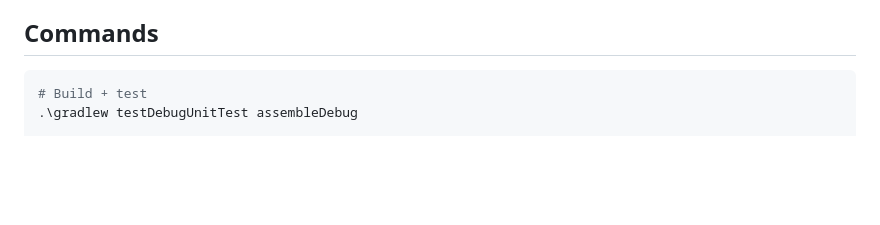
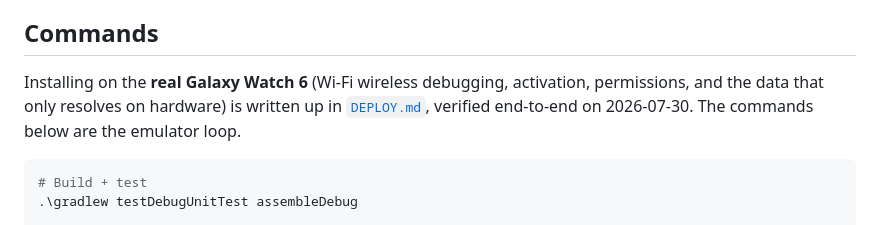
Before and after one commit to nebosite/NerdWatch, a Markdown page: CLAUDE.md, the part around the change. Rendered like a GitHub page; blank space fills up the shorter version.

````diff
--- a/CLAUDE.md
+++ b/CLAUDE.md
@@ -420,6 +420,11 @@ Consequences:
 
 ## Commands
 
+Installing on the **real Galaxy Watch 6** (Wi-Fi wireless debugging, activation,
+permissions, and the data that only resolves on hardware) is written up in
+[`DEPLOY.md`](DEPLOY.md), verified end-to-end on 2026-07-30. The commands below
+are the emulator loop.
+
 ```powershell
 # Build + test
 .\gradlew testDebugUnitTest assembleDebug
````
Also changed, not shown: DEPLOY.md (added, +104 -0 lines).
